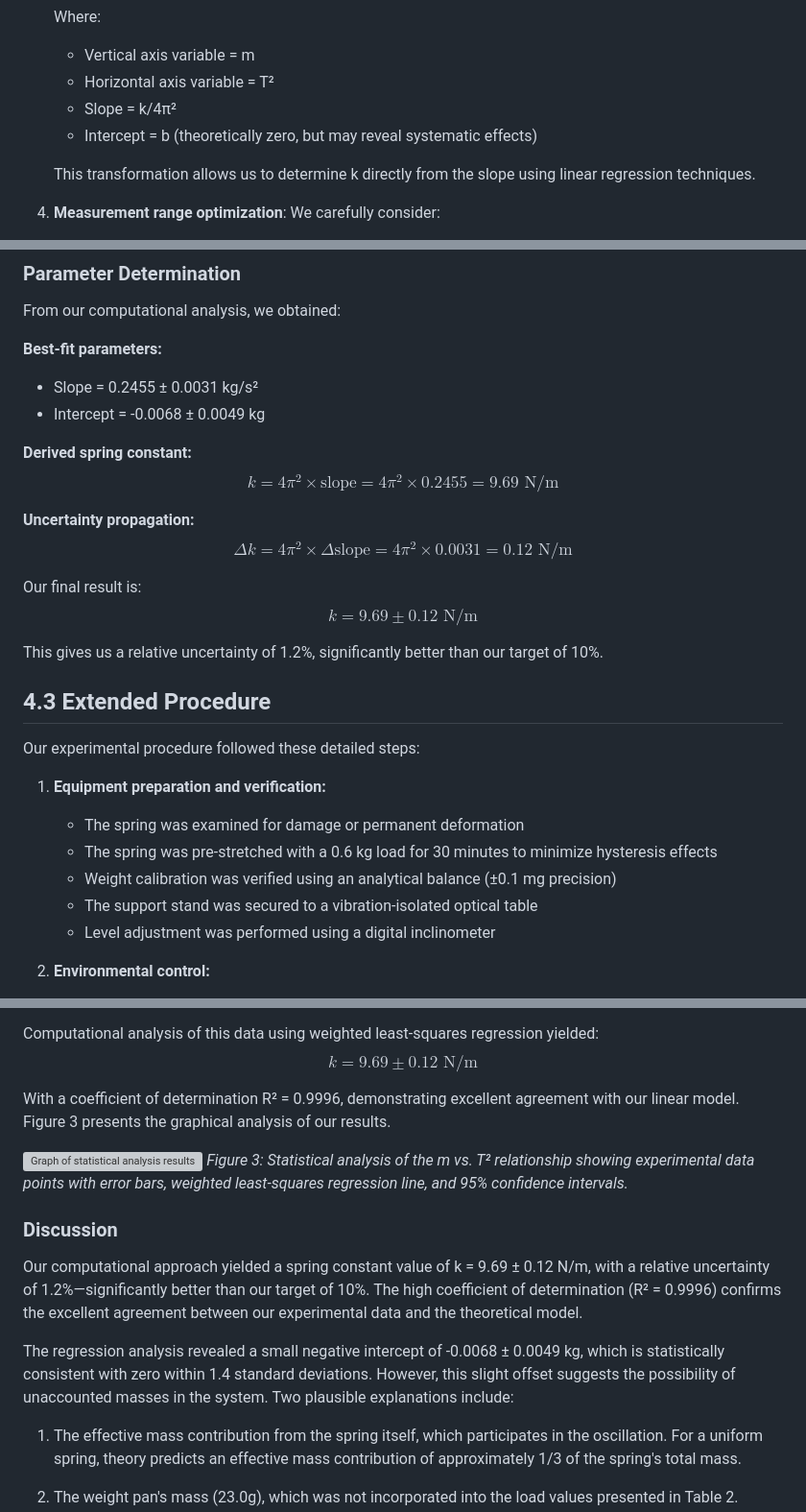
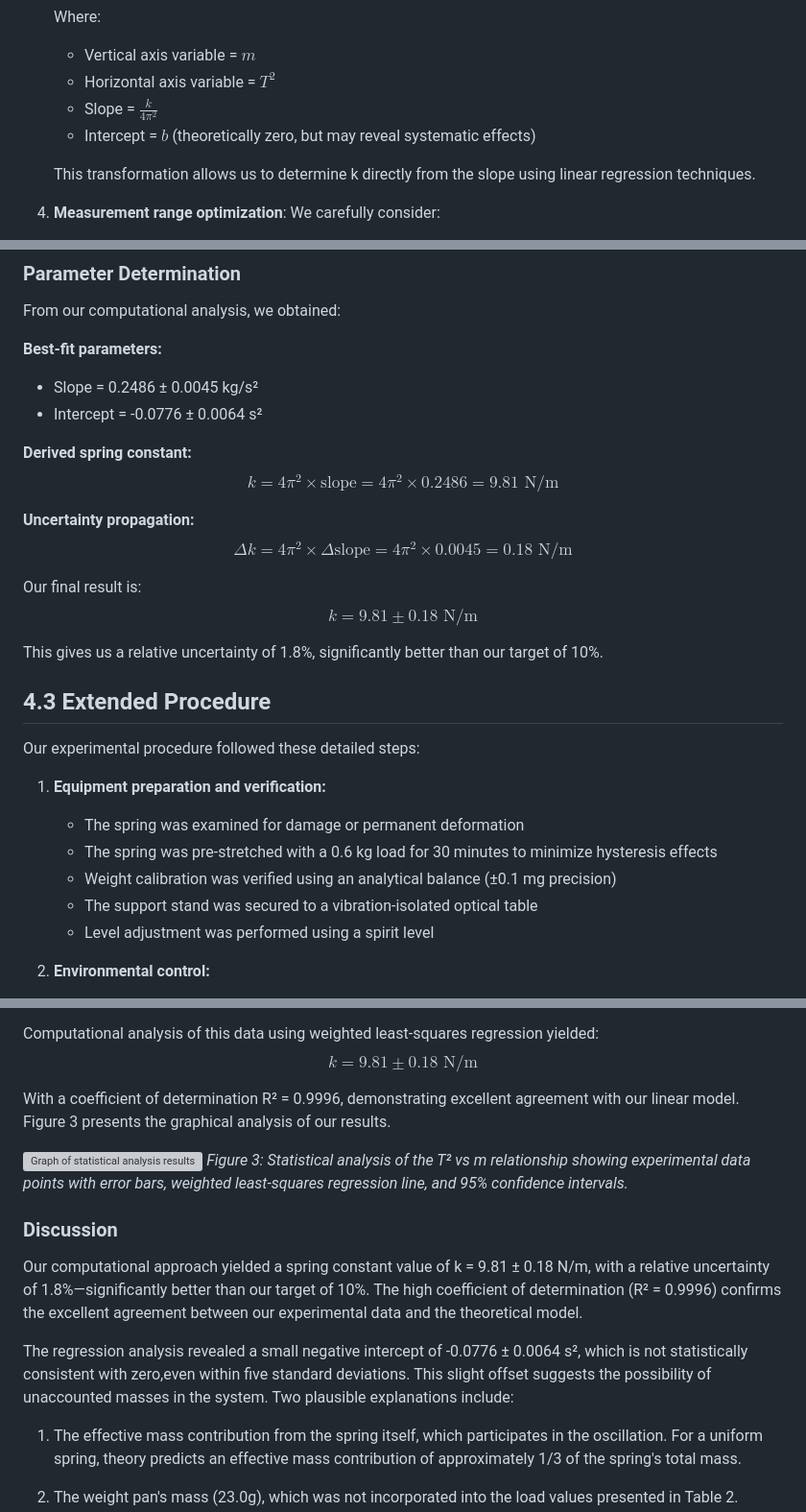
Before and after one commit to veillette/hands-on, a Markdown page: content/Appendix4.md, 3 parts joined by grey strips. Shown at 96% size. GitHub-like rendering; grey boxes are pictures that could not be loaded.

Commit message:
add corrections to numbers

```diff
--- a/content/Appendix4.md
+++ b/content/Appendix4.md
@@ -38,10 +38,10 @@ We employ a systematic approach to experimental design following established bes
    $$m = \frac{k}{4\pi^2}T^2 + b$$
 
    Where:
-   - Vertical axis variable = m
-   - Horizontal axis variable = T²
-   - Slope = k/4π²
-   - Intercept = b (theoretically zero, but may reveal systematic effects)
+   - Vertical axis variable = $m$
+   - Horizontal axis variable = $T^2$
+   - Slope = $\frac{k}{4 \pi^2}$
+   - Intercept = $b$ (theoretically zero, but may reveal systematic effects)
 
    This transformation allows us to determine k directly from the slope using linear regression techniques.
 
@@ -193,19 +193,19 @@ Figure 1 shows the results of our computational analysis, including the experime
 From our computational analysis, we obtained:
 
 **Best-fit parameters:**
-- Slope = 0.2455 ± 0.0031 kg/s²
-- Intercept = -0.0068 ± 0.0049 kg
+- Slope = 0.2486 ± 0.0045 kg/s²
+- Intercept = -0.0776 ± 0.0064 s²
 
 **Derived spring constant:**
-$$k = 4\pi^2 \times \text{slope} = 4\pi^2 \times 0.2455 = 9.69 \text{ N/m}$$
+$$k = 4\pi^2 \times \text{slope} = 4\pi^2 \times 0.2486 = 9.81 \text{ N/m}$$
 
 **Uncertainty propagation:**
-$$\Delta k = 4\pi^2 \times \Delta\text{slope} = 4\pi^2 \times 0.0031 = 0.12 \text{ N/m}$$
+$$\Delta k = 4\pi^2 \times \Delta\text{slope} = 4\pi^2 \times 0.0045 = 0.18 \text{ N/m}$$
 
 Our final result is:
-$$k = 9.69 \pm 0.12 \text{ N/m}$$
+$$k = 9.81 \pm 0.18 \text{ N/m}$$
 
-This gives us a relative uncertainty of 1.2%, significantly better than our target of 10%.
+This gives us a relative uncertainty of 1.8%, significantly better than our target of 10%.
 
 ## 4.3 Extended Procedure
 
@@ -216,7 +216,7 @@ Our experimental procedure followed these detailed steps:
    - The spring was pre-stretched with a 0.6 kg load for 30 minutes to minimize hysteresis effects
    - Weight calibration was verified using an analytical balance (±0.1 mg precision)
    - The support stand was secured to a vibration-isolated optical table
-   - Level adjustment was performed using a digital inclinometer
+   - Level adjustment was performed using a spirit level
 
 2. **Environmental control:**
    - Room temperature maintained at 22.0 ± 0.5°C
@@ -326,17 +326,17 @@ The measured relationship between load and oscillation period is presented in Ta
 | 0.50 ± 0.0001 | 10 | 15.20 ± 0.03 | 1.520 ± 0.003 | 2.310 ± 0.009 |
 
 Computational analysis of this data using weighted least-squares regression yielded:
-$$k = 9.69 \pm 0.12 \text{ N/m}$$
+$$k = 9.81 \pm 0.18 \text{ N/m}$$
 
 With a coefficient of determination R² = 0.9996, demonstrating excellent agreement with our linear model. Figure 3 presents the graphical analysis of our results.
 
 ![Graph of statistical analysis results](../figures/A4/spring_constant_analysis.svg)
-*Figure 3: Statistical analysis of the m vs. T² relationship showing experimental data points with error bars, weighted least-squares regression line, and 95% confidence intervals.*
+*Figure 3: Statistical analysis of the T² vs m relationship showing experimental data points with error bars, weighted least-squares regression line, and 95% confidence intervals.*
 
 ### Discussion
-Our computational approach yielded a spring constant value of k = 9.69 ± 0.12 N/m, with a relative uncertainty of 1.2%—significantly better than our target of 10%. The high coefficient of determination (R² = 0.9996) confirms the excellent agreement between our experimental data and the theoretical model.
+Our computational approach yielded a spring constant value of k = 9.81 ± 0.18 N/m, with a relative uncertainty of 1.8%—significantly better than our target of 10%. The high coefficient of determination (R² = 0.9996) confirms the excellent agreement between our experimental data and the theoretical model.
 
-The regression analysis revealed a small negative intercept of -0.0068 ± 0.0049 kg, which is statistically consistent with zero within 1.4 standard deviations. However, this slight offset suggests the possibility of unaccounted masses in the system. Two plausible explanations include:
+The regression analysis revealed a small negative intercept of -0.0776 ± 0.0064 s², which is not statistically consistent with zero,even within five standard deviations. This slight offset suggests the possibility of unaccounted masses in the system. Two plausible explanations include:
 
 1. The effective mass contribution from the spring itself, which participates in the oscillation. For a uniform spring, theory predicts an effective mass contribution of approximately 1/3 of the spring's total mass.
 
```
Also changed, not shown: other parts of content/Appendix4.md (+3 -3 lines).
